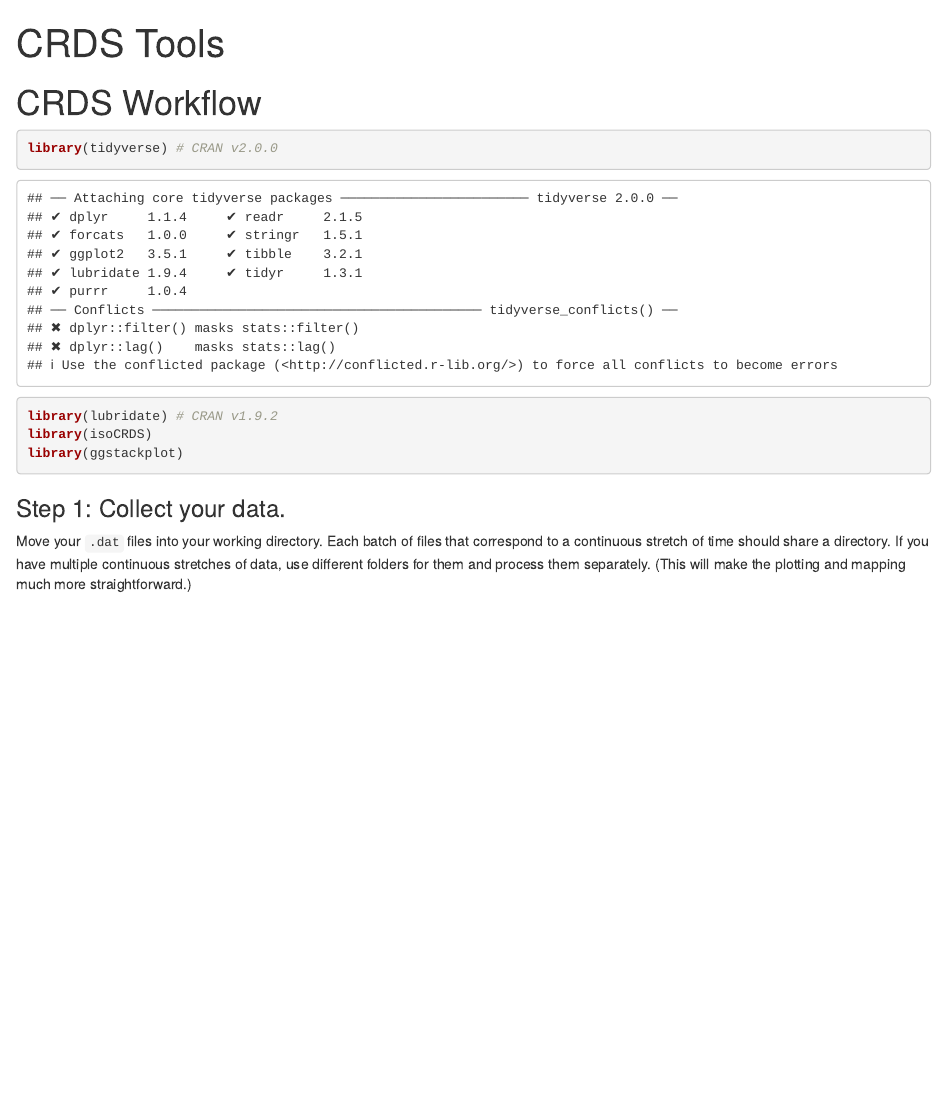
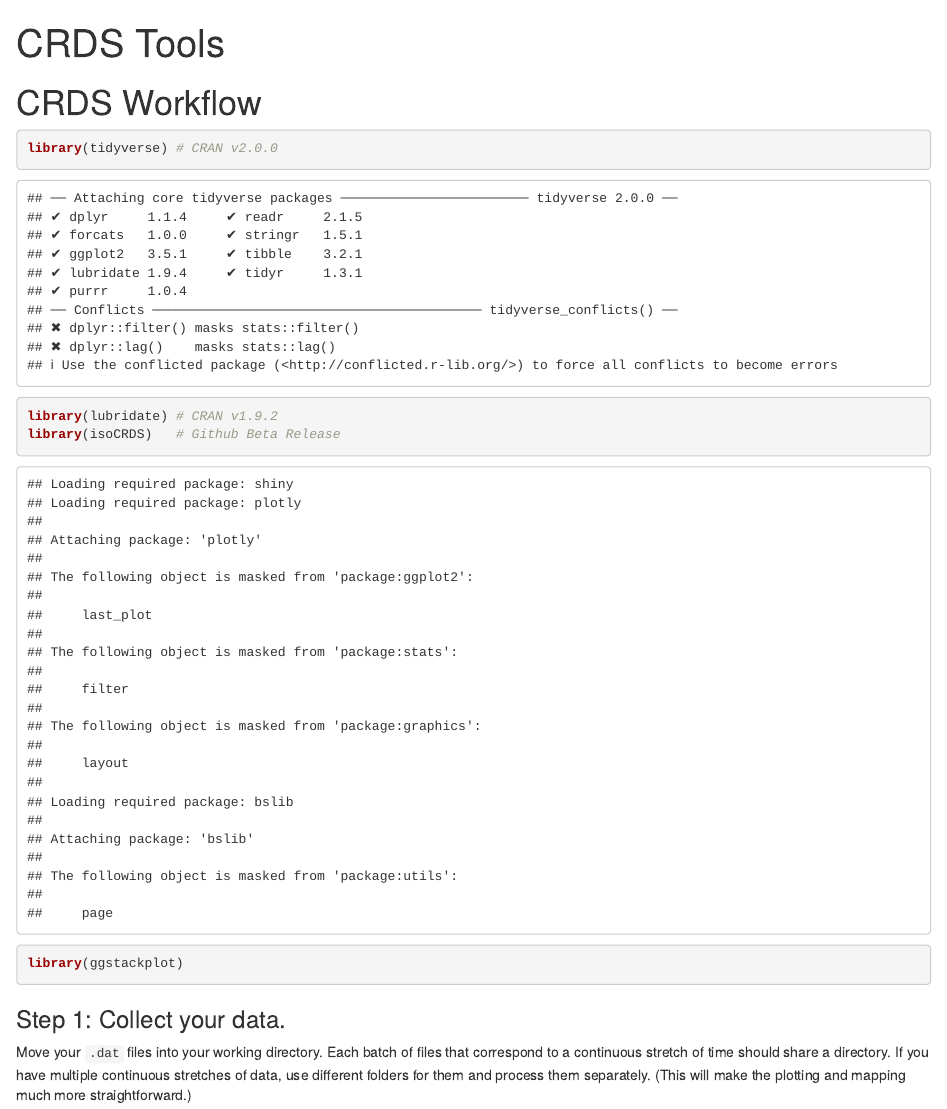
Before and after one commit to KopfLab/isoCRDS, an R Markdown document (vignettes/examples.Rmd): the page in a window 1100 px wide, from its top. Rendered offline with R 4.5, knitr and Pandoc, with nearby package versions; some code elsewhere in the file could not run offline.

````diff
--- a/R/iso_crds_app.R
+++ b/R/iso_crds_app.R
@@ -32,7 +32,7 @@
     textInput("sampleName", "Enter Sample Name:", ""),         # here the user defines their sample ID
     actionButton("addSampleId", "Add Sample ID"),              # and must press this to map it to their data
     textInput("outputFileName", "Enter Output File Name (without extension):", "modified_data"), # user defines output file name
-    actionButton("saveButton", "Save Mapped Data as RDS").     # a button to save their mapped data as RDS
+    actionButton("saveButton", "Save Mapped Data as RDS")      # a button to save their mapped data as RDS
   )
 
   crds_server <- function(input, output, session) {
--- a/vignettes/examples.Rmd
+++ b/vignettes/examples.Rmd
@@ -11,7 +11,7 @@
 ```{r}
 library(tidyverse) # CRAN v2.0.0
 library(lubridate) # CRAN v1.9.2
-library(isoCRDS)
+library(isoCRDS)   # Github Beta Release
 library(ggstackplot)
 ```
 
````
